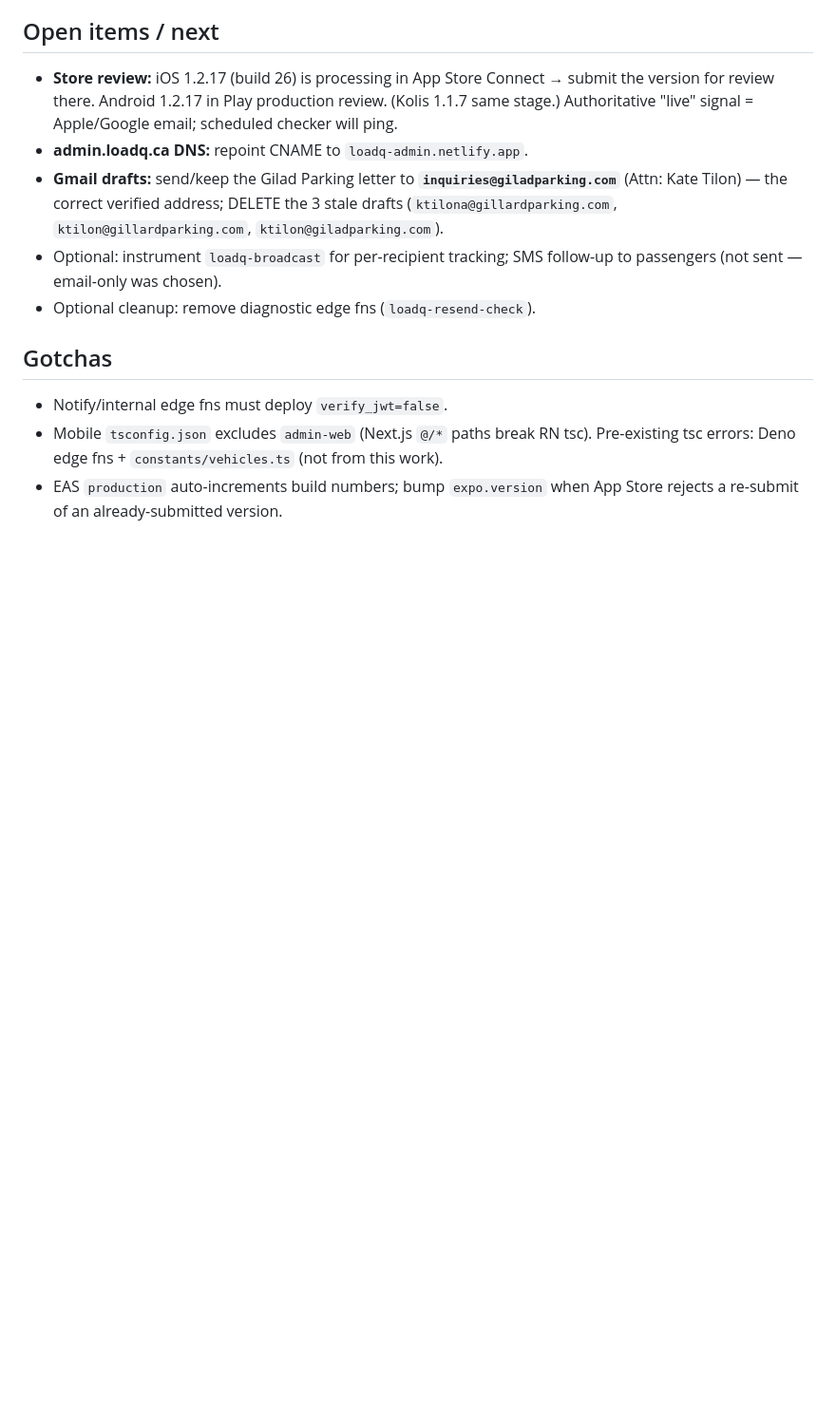
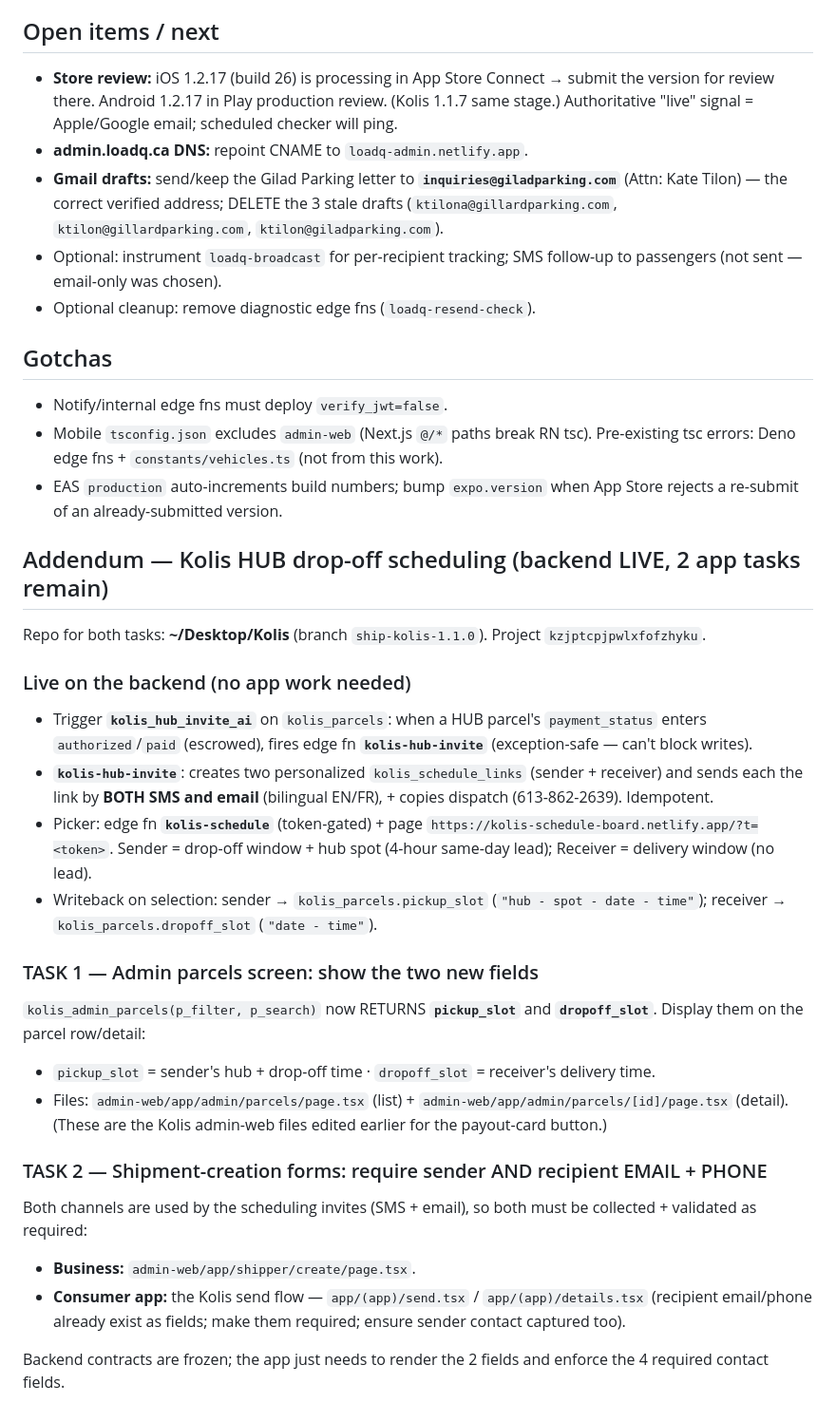
Before and after one commit to ThomaNubesie/LoadQ, a Markdown page: HANDOFF.md, the part around the change. Shown at 95% size. GitHub-like rendering; blank space fills up the shorter version.

Commit message:
HANDOFF addendum: Kolis HUB drop-off scheduling — backend live, 2 app tasks
Co-Authored-By: Claude Opus 4.8 (1M context) <noreply@anthropic.com>

```diff
--- a/HANDOFF.md
+++ b/HANDOFF.md
@@ -47,3 +47,25 @@ Flyer: `~/Desktop/loadq-update-flyer.png`. Diagnostic fn `loadq-resend-check` al
 - Notify/internal edge fns must deploy `verify_jwt=false`.
 - Mobile `tsconfig.json` excludes `admin-web` (Next.js `@/*` paths break RN tsc). Pre-existing tsc errors: Deno edge fns + `constants/vehicles.ts` (not from this work).
 - EAS `production` auto-increments build numbers; bump `expo.version` when App Store rejects a re-submit of an already-submitted version.
+
+## Addendum — Kolis HUB drop-off scheduling (backend LIVE, 2 app tasks remain)
+
+Repo for both tasks: **~/Desktop/Kolis** (branch `ship-kolis-1.1.0`). Project `kzjptcpjpwlxfofzhyku`.
+
+### Live on the backend (no app work needed)
+- Trigger **`kolis_hub_invite_ai`** on `kolis_parcels`: when a HUB parcel's `payment_status` enters `authorized`/`paid` (escrowed), fires edge fn **`kolis-hub-invite`** (exception-safe — can't block writes).
+- **`kolis-hub-invite`**: creates two personalized `kolis_schedule_links` (sender + receiver) and sends each the link by **BOTH SMS and email** (bilingual EN/FR), + copies dispatch (613-862-2639). Idempotent.
+- Picker: edge fn **`kolis-schedule`** (token-gated) + page `https://kolis-schedule-board.netlify.app/?t=<token>`. Sender = drop-off window + hub spot (4-hour same-day lead); Receiver = delivery window (no lead).
+- Writeback on selection: sender → `kolis_parcels.pickup_slot` (`"hub - spot - date - time"`); receiver → `kolis_parcels.dropoff_slot` (`"date - time"`).
+
+### TASK 1 — Admin parcels screen: show the two new fields
+`kolis_admin_parcels(p_filter, p_search)` now RETURNS **`pickup_slot`** and **`dropoff_slot`**. Display them on the parcel row/detail:
+- `pickup_slot` = sender's hub + drop-off time · `dropoff_slot` = receiver's delivery time.
+- Files: `admin-web/app/admin/parcels/page.tsx` (list) + `admin-web/app/admin/parcels/[id]/page.tsx` (detail). (These are the Kolis admin-web files edited earlier for the payout-card button.)
+
+### TASK 2 — Shipment-creation forms: require sender AND recipient EMAIL + PHONE
+Both channels are used by the scheduling invites (SMS + email), so both must be collected + validated as required:
+- **Business:** `admin-web/app/shipper/create/page.tsx`.
+- **Consumer app:** the Kolis send flow — `app/(app)/send.tsx` / `app/(app)/details.tsx` (recipient email/phone already exist as fields; make them required; ensure sender contact captured too).
+
+Backend contracts are frozen; the app just needs to render the 2 fields and enforce the 4 required contact fields.
```
